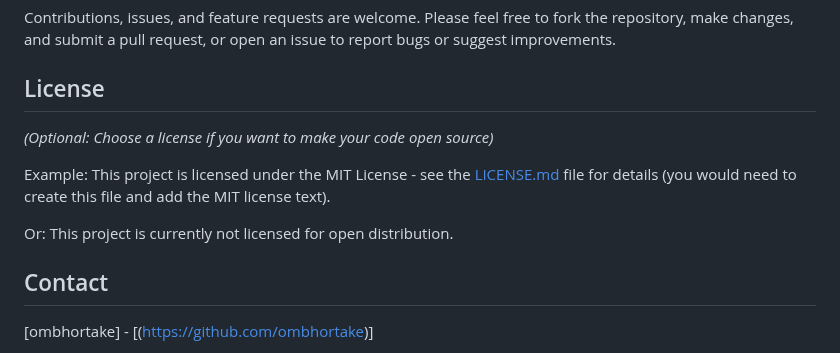
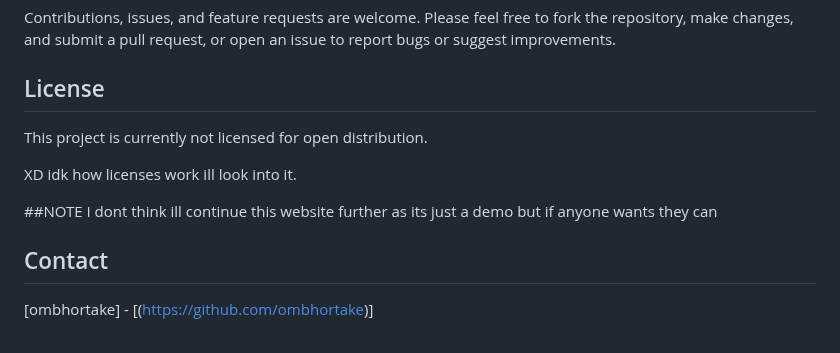
Before and after one commit to ombhortake/VolunteerBridge-aka-ngo-v-app-, a Markdown page: README.md, the part around the change. Drawn GitHub-style.

```diff
--- a/README.md
+++ b/README.md
@@ -131,12 +131,12 @@ The application uses an SQLite database with the following main tables:
 Contributions, issues, and feature requests are welcome. Please feel free to fork the repository, make changes, and submit a pull request, or open an issue to report bugs or suggest improvements.
 
 ## License
+This project is currently not licensed for open distribution.
 
-*(Optional: Choose a license if you want to make your code open source)*
+XD idk how licenses work ill look into it.
 
-Example: This project is licensed under the MIT License - see the [LICENSE.md](LICENSE.md) file for details (you would need to create this file and add the MIT license text).
-
-Or: This project is currently not licensed for open distribution.
+##NOTE
+I dont think ill continue this website further as its just a demo but if anyone wants they can
 
 ## Contact
 
```
